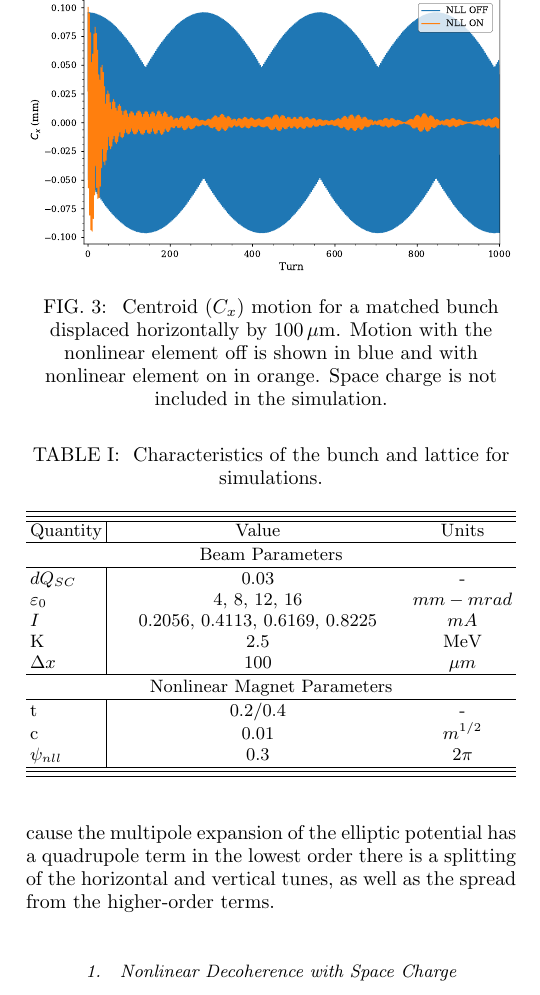
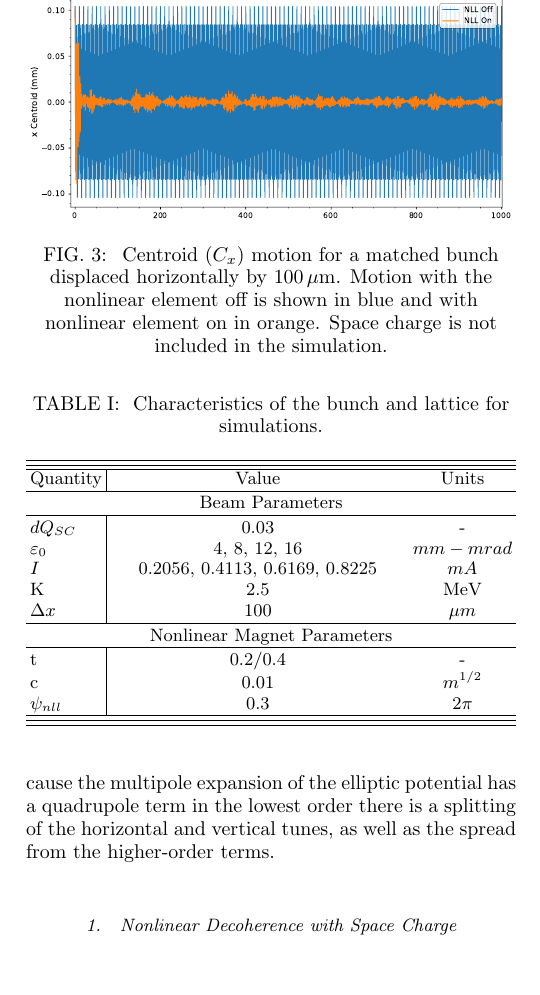
Before and after one commit to radiasoft/ioptics, a LaTeX paper (papers/iota_sc_17/nonlinear_decoherence_sc.tex): part of one column of page 3 of 8, cut so that both start at the same text. Compiled offline with pdfLaTeX.

Commit message:
updating nll on/off figure

```diff
--- a/papers/iota_sc_17/nonlinear_decoherence_sc.tex
+++ b/papers/iota_sc_17/nonlinear_decoherence_sc.tex
@@ -281,7 +281,7 @@ quadrupole term in the lowest order there is a splitting of the horizontal and v
 tunes, as well as the spread from the higher-order terms.
 %TODO: Remake simulation with ZC and t=0, currently only have SC case
 \begin{figure}
-	\includegraphics[width=\columnwidth]{t_on-off_8um.pdf}%
+	\includegraphics[width=\columnwidth]{t_on-off_16um.pdf}%
 	\caption{\label{fig:nll_on-off} Centroid ($C_x$) motion for a matched bunch displaced
 	horizontally by \SI{100}{\mu m}. Motion with the nonlinear element off is shown in blue
 	and with nonlinear element on in orange. Space charge is not included in the
```
Also changed, not shown: papers/iota_sc_17/figures/t_on-off_16um.pdf (added).
